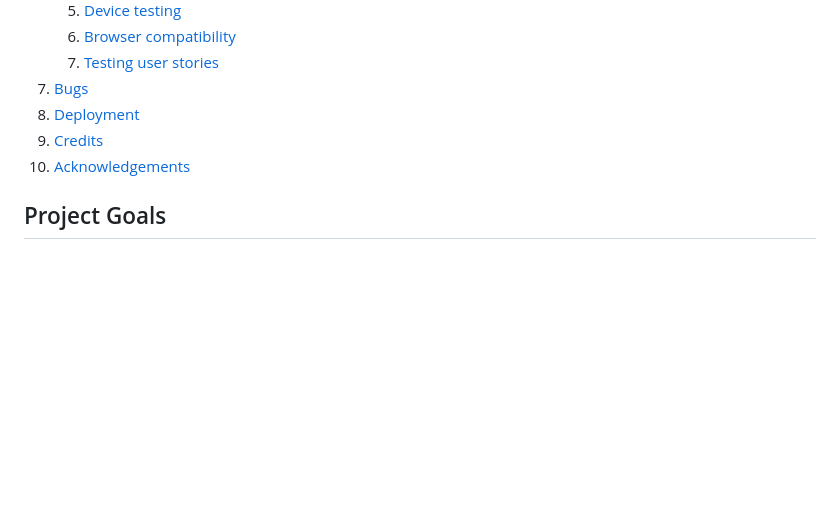
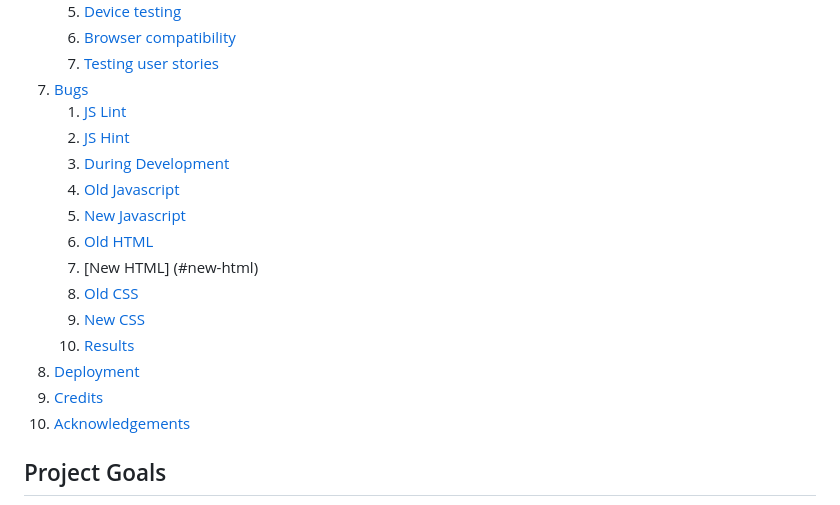
Before and after one commit to rchrdmess/MS2_macroBLASTER, a Markdown page: README.md, the part around the change. Rendered like a GitHub page; blank space fills up the shorter version.

Commit message:
Update README.md
Expanding contents list.

```diff
--- a/README.md
+++ b/README.md
@@ -39,9 +39,19 @@ The website is designed to be accessible and uniform across all devices, allowin
     6. [Browser compatibility](#browser-compatibility)
     7. [Testing user stories](#testing-user-stories)
 8. [Bugs](#bugs)
-9. [Deployment](#deployment)
-10. [Credits](#credits)
-11. [Acknowledgements](#acknowledgements)
+    1. [JS Lint](#js-lint)
+    2. [JS Hint](#js-hint)
+    3. [During Development](#during-development)
+    4. [Old Javascript](#old-javascript)
+    5. [New Javascript](#new-javascript)
+    6. [Old HTML](#old-html)
+    7. [New HTML] (#new-html)
+    8. [Old CSS](#old-css)
+    9. [New CSS](#new-css)
+    10. [Results](#results)
+10. [Deployment](#deployment)
+11. [Credits](#credits)
+12. [Acknowledgements](#acknowledgements)
 
 ## Project Goals
 
```
